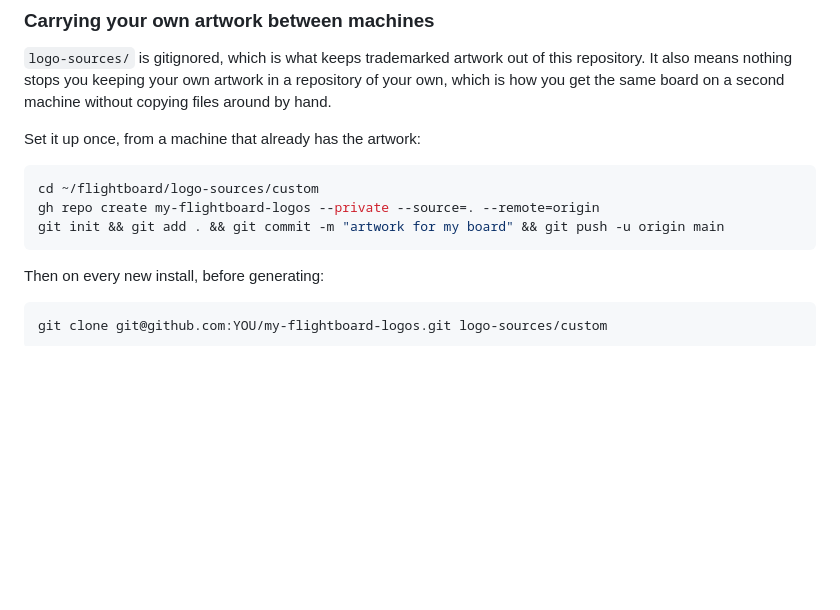
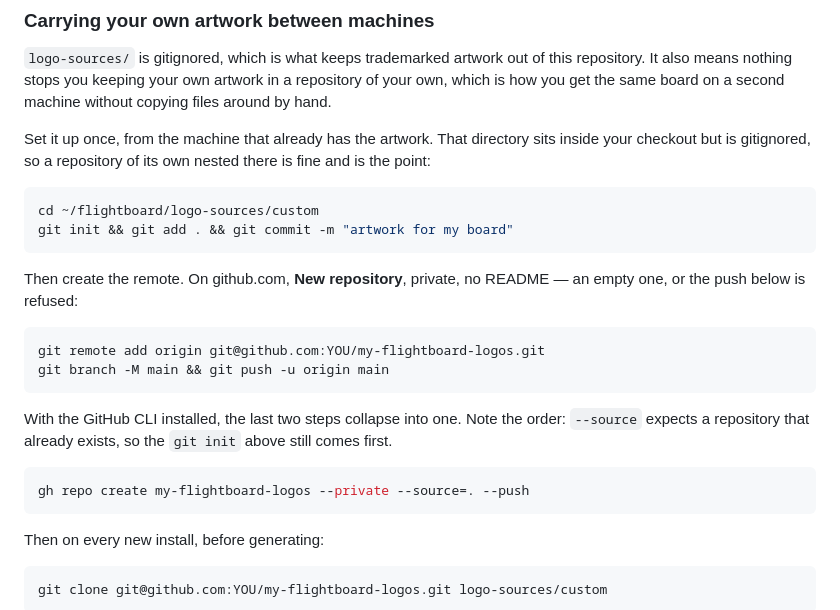
Before and after one commit to gonzalu/FlightBoard, a Markdown page: README.md, the part around the change. Rendered like a GitHub page; blank space fills up the shorter version.

Commit message:
Fix the artwork-repo instructions I wrote without running
Two things wrong, both mine, both found by checking before someone
followed them rather than after.

The steps were in an order that cannot work. `gh repo create --source`
takes a repository that already exists - the documentation's words are
"from an existing local repository" - so `git init` has to come first,
and it was listed after.

And the whole thing assumed the GitHub CLI. The machine that actually
holds hand-supplied artwork is whichever one it was made on, which is
not necessarily one with `gh` installed. There is now a route needing
nothing but git and a browser, with the CLI shown as the shortcut it
is rather than the prerequisite it isn't.

Also say plainly that the nested repository is expected. That directory
lives inside the checkout and is gitignored, so a repository of its own
there looks alarming and is exactly right. Verified: the outer repo
does not see the artwork, does not see the nested .git, and is left
undisturbed.

One thing worth knowing that needed no change. Artwork that is no
longer required does no harm if you leave it in: a stale VJA.png in
that directory is rejected, falls through to the archive copy, and
produces a byte-identical mark. Tested rather than assumed.

Co-Authored-By: Claude Opus 5 <noreply@anthropic.com>

````diff
--- a/README.md
+++ b/README.md
@@ -626,12 +626,29 @@ this repository. It also means nothing stops you keeping your own artwork in a
 repository of your own, which is how you get the same board on a second machine
 without copying files around by hand.
 
-Set it up once, from a machine that already has the artwork:
+Set it up once, from the machine that already has the artwork. That directory
+sits inside your checkout but is gitignored, so a repository of its own nested
+there is fine and is the point:
 
 ```bash
 cd ~/flightboard/logo-sources/custom
-gh repo create my-flightboard-logos --private --source=. --remote=origin
-git init && git add . && git commit -m "artwork for my board" && git push -u origin main
+git init && git add . && git commit -m "artwork for my board"
+```
+
+Then create the remote. On github.com, **New repository**, private, no README —
+an empty one, or the push below is refused:
+
+```bash
+git remote add origin git@github.com:YOU/my-flightboard-logos.git
+git branch -M main && git push -u origin main
+```
+
+With the GitHub CLI installed, the last two steps collapse into one. Note the
+order: `--source` expects a repository that already exists, so the `git init`
+above still comes first.
+
+```bash
+gh repo create my-flightboard-logos --private --source=. --push
 ```
 
 Then on every new install, before generating:
````
